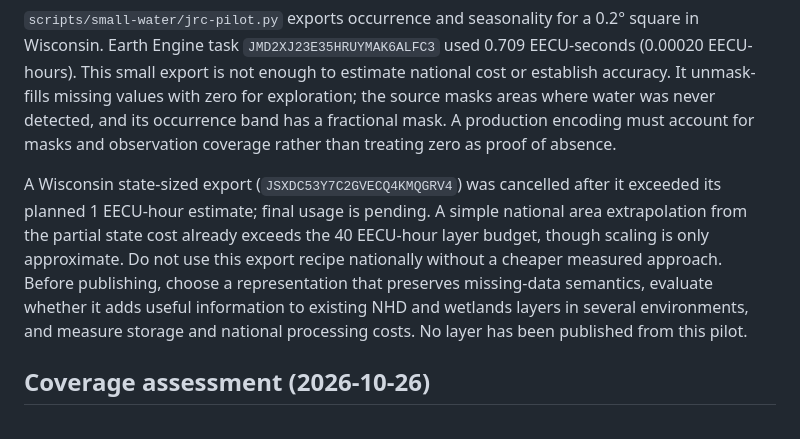
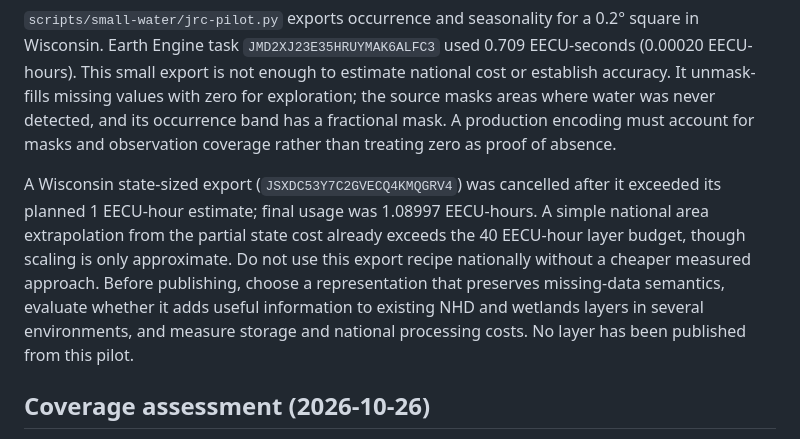
Before and after one commit to DevanMetz/free-hunting-map, a Markdown page: docs/research/small-water.md, the part around the change. Drawn GitHub-style.

Commit message:
Update final water pilot cost

```diff
--- a/docs/research/small-water.md
+++ b/docs/research/small-water.md
@@ -6,7 +6,7 @@ The source is available free under the Copernicus data policy with required ackn
 
 `scripts/small-water/jrc-pilot.py` exports occurrence and seasonality for a 0.2° square in Wisconsin. Earth Engine task `JMD2XJ23E35HRUYMAK6ALFC3` used 0.709 EECU-seconds (0.00020 EECU-hours). This small export is not enough to estimate national cost or establish accuracy. It unmask-fills missing values with zero for exploration; the source masks areas where water was never detected, and its occurrence band has a fractional mask. A production encoding must account for masks and observation coverage rather than treating zero as proof of absence.
 
-A Wisconsin state-sized export (`JSXDC53Y7C2GVECQ4KMQGRV4`) was cancelled after it exceeded its planned 1 EECU-hour estimate; final usage is pending. A simple national area extrapolation from the partial state cost already exceeds the 40 EECU-hour layer budget, though scaling is only approximate. Do not use this export recipe nationally without a cheaper measured approach. Before publishing, choose a representation that preserves missing-data semantics, evaluate whether it adds useful information to existing NHD and wetlands layers in several environments, and measure storage and national processing costs. No layer has been published from this pilot.
+A Wisconsin state-sized export (`JSXDC53Y7C2GVECQ4KMQGRV4`) was cancelled after it exceeded its planned 1 EECU-hour estimate; final usage was 1.08997 EECU-hours. A simple national area extrapolation from the partial state cost already exceeds the 40 EECU-hour layer budget, though scaling is only approximate. Do not use this export recipe nationally without a cheaper measured approach. Before publishing, choose a representation that preserves missing-data semantics, evaluate whether it adds useful information to existing NHD and wetlands layers in several environments, and measure storage and national processing costs. No layer has been published from this pilot.
 
 ## Coverage assessment (2026-10-26)
 
```
